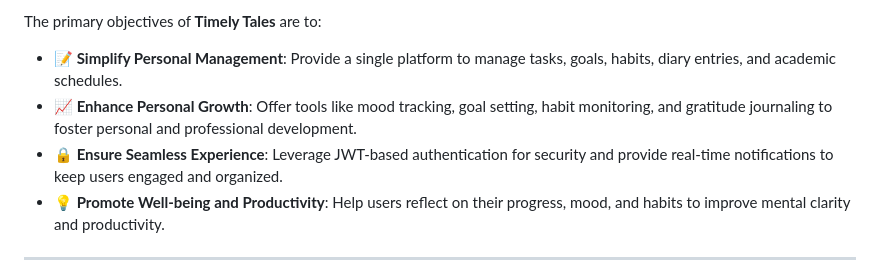
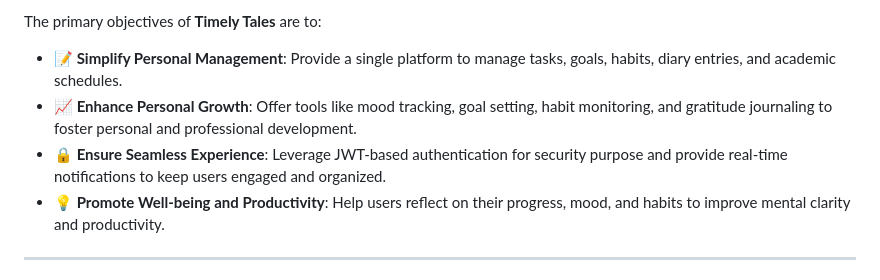
Before and after one commit to shamin2/Timely-Tales, a Markdown page: README.md, the part around the change. Rendered like a GitHub page.

```diff
--- a/README.md
+++ b/README.md
@@ -12,7 +12,7 @@ The primary objectives of **Timely Tales** are to:
 
 - **📝 Simplify Personal Management**: Provide a single platform to manage tasks, goals, habits, diary entries, and academic schedules.
 - **📈 Enhance Personal Growth**: Offer tools like mood tracking, goal setting, habit monitoring, and gratitude journaling to foster personal and professional development.
-- **🔒 Ensure Seamless Experience**: Leverage JWT-based authentication for security and provide real-time notifications to keep users engaged and organized.
+- **🔒 Ensure Seamless Experience**: Leverage JWT-based authentication for security purpose and provide real-time notifications to keep users engaged and organized.
 - **💡 Promote Well-being and Productivity**: Help users reflect on their progress, mood, and habits to improve mental clarity and productivity.
 
 ---
```
